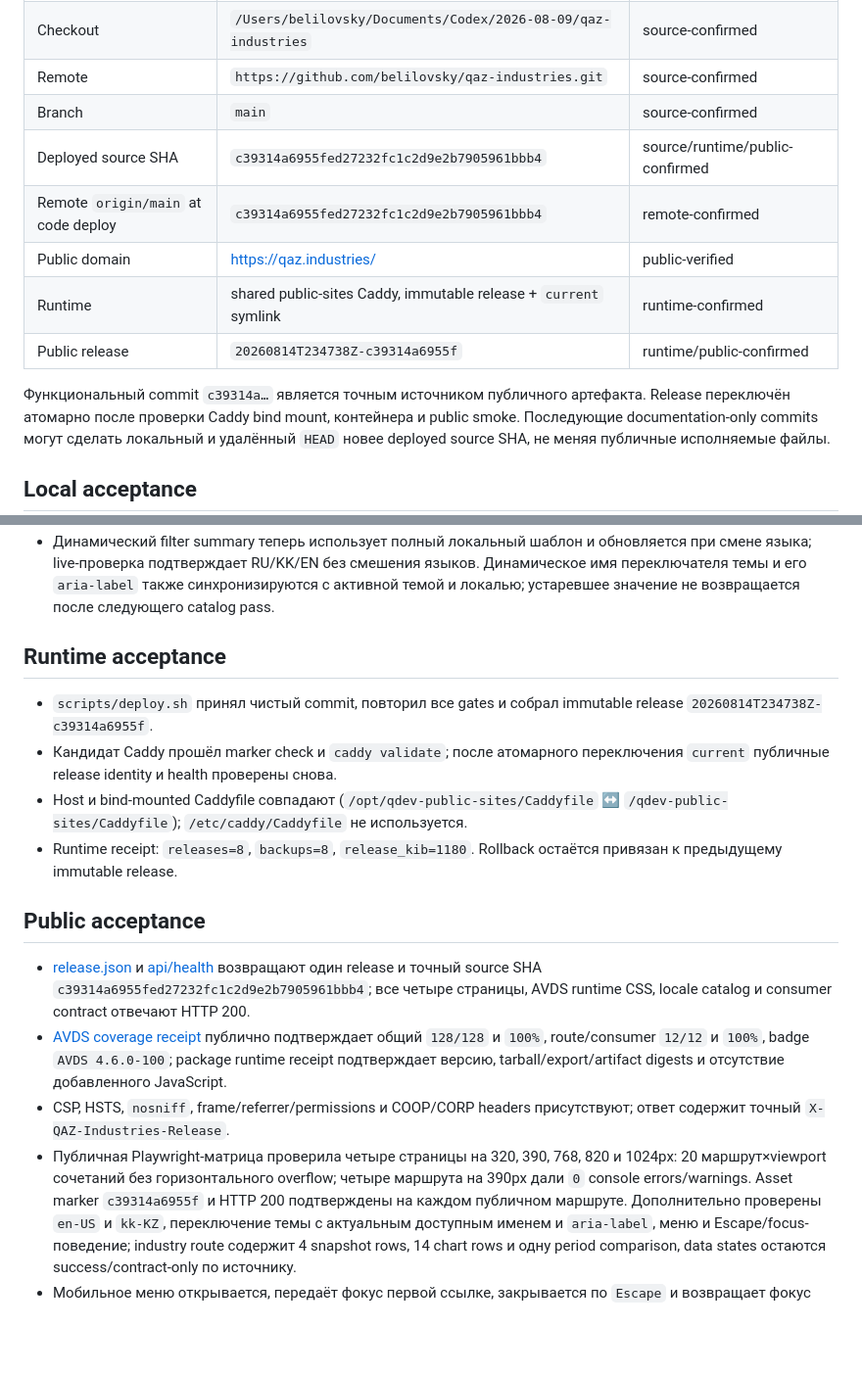
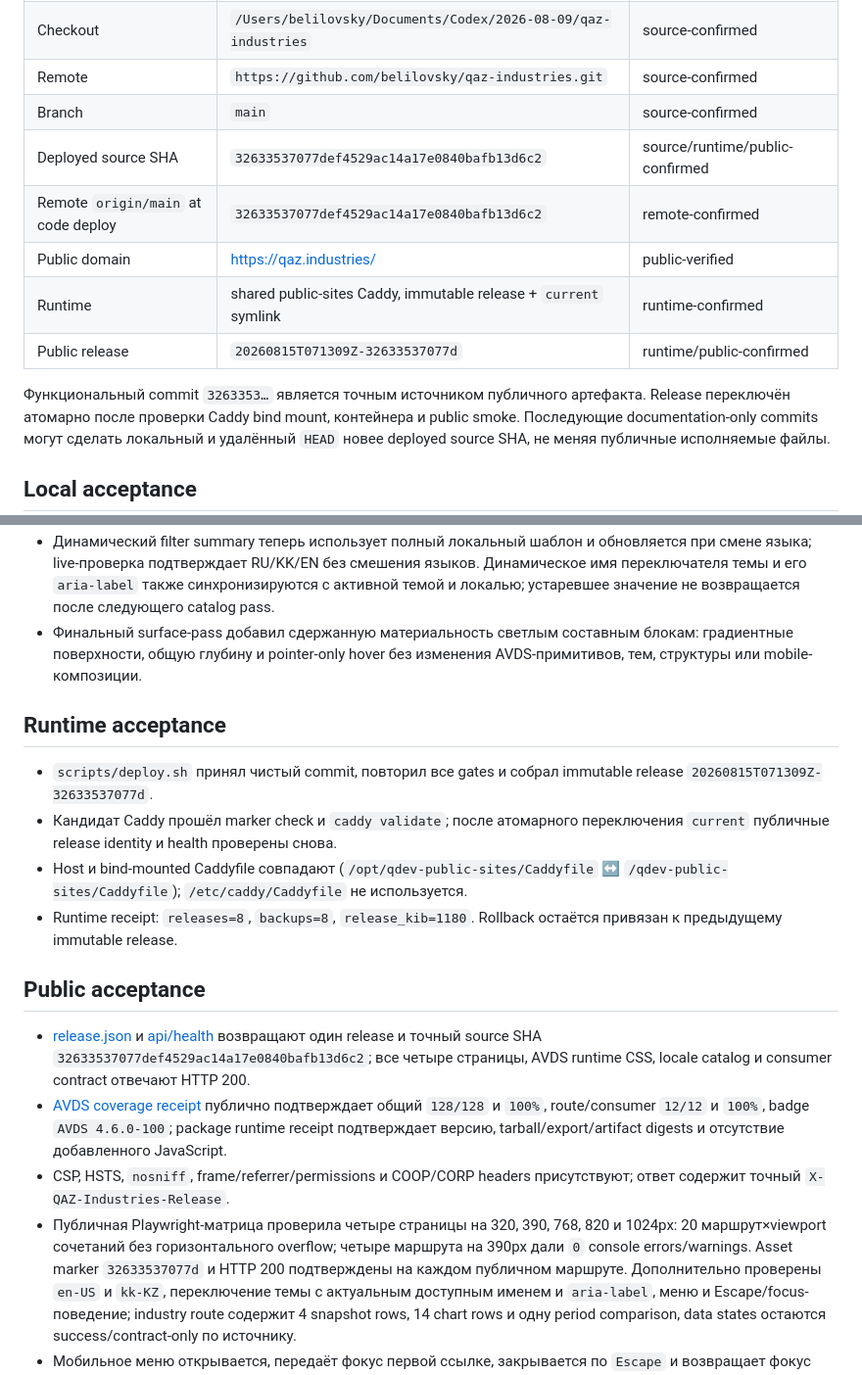
Before and after one commit to belilovsky/qaz-industries, a Markdown page: docs/current-release.md, 2 parts joined by grey strips. Shown at 98% size. Drawn GitHub-style; blank space fills up the shorter version.

Commit message:
docs: record polished public release

```diff
--- a/docs/current-release.md
+++ b/docs/current-release.md
@@ -12,13 +12,13 @@
 | Checkout | `/Users/belilovsky/Documents/Codex/2026-08-09/qaz-industries` | source-confirmed |
 | Remote | `https://github.com/belilovsky/qaz-industries.git` | source-confirmed |
 | Branch | `main` | source-confirmed |
-| Deployed source SHA | `c39314a6955fed27232fc1c2d9e2b7905961bbb4` | source/runtime/public-confirmed |
-| Remote `origin/main` at code deploy | `c39314a6955fed27232fc1c2d9e2b7905961bbb4` | remote-confirmed |
+| Deployed source SHA | `32633537077def4529ac14a17e0840bafb13d6c2` | source/runtime/public-confirmed |
+| Remote `origin/main` at code deploy | `32633537077def4529ac14a17e0840bafb13d6c2` | remote-confirmed |
 | Public domain | [https://qaz.industries/](https://qaz.industries/) | public-verified |
 | Runtime | shared public-sites Caddy, immutable release + `current` symlink | runtime-confirmed |
-| Public release | `20260814T234738Z-c39314a6955f` | runtime/public-confirmed |
+| Public release | `20260815T071309Z-32633537077d` | runtime/public-confirmed |
 
-Функциональный commit `c39314a…` является точным источником публичного
+Функциональный commit `3263353…` является точным источником публичного
 артефакта. Release переключён атомарно после проверки Caddy bind mount,
 контейнера и public smoke. Последующие documentation-only commits могут сделать
 локальный и удалённый `HEAD` новее deployed source SHA, не меняя публичные
@@ -61,11 +61,14 @@
   языков. Динамическое имя переключателя темы и его `aria-label` также
   синхронизируются с активной темой и локалью; устаревшее значение не
   возвращается после следующего catalog pass.
+- Финальный surface-pass добавил сдержанную материальность светлым составным
+  блокам: градиентные поверхности, общую глубину и pointer-only hover без
+  изменения AVDS-примитивов, тем, структуры или mobile-композиции.
 
 ## Runtime acceptance
 
 - `scripts/deploy.sh` принял чистый commit, повторил все gates и собрал
-  immutable release `20260814T234738Z-c39314a6955f`.
+  immutable release `20260815T071309Z-32633537077d`.
 - Кандидат Caddy прошёл marker check и `caddy validate`; после атомарного
   переключения `current` публичные release identity и health проверены снова.
 - Host и bind-mounted Caddyfile совпадают (`/opt/qdev-public-sites/Caddyfile` ↔
@@ -77,7 +80,7 @@
 
 - [release.json](https://qaz.industries/release.json) и
   [api/health](https://qaz.industries/api/health) возвращают один release и
-  точный source SHA `c39314a6955fed27232fc1c2d9e2b7905961bbb4`; все четыре
+  точный source SHA `32633537077def4529ac14a17e0840bafb13d6c2`; все четыре
   страницы, AVDS runtime CSS, locale catalog и consumer contract отвечают
   HTTP 200.
 - [AVDS coverage receipt](https://qaz.industries/data/avds-coverage.v1.json)
@@ -89,7 +92,7 @@
 - Публичная Playwright-матрица проверила четыре страницы на 320, 390, 768, 820
   и 1024px: 20 маршрут×viewport сочетаний без горизонтального overflow;
   четыре маршрута на 390px дали `0` console errors/warnings. Asset marker
-  `c39314a6955f` и HTTP 200 подтверждены на каждом публичном маршруте.
+  `32633537077d` и HTTP 200 подтверждены на каждом публичном маршруте.
   Дополнительно проверены `en-US` и `kk-KZ`, переключение темы с актуальным доступным именем и `aria-label`, меню и
   Escape/focus-поведение; industry route содержит 4 snapshot rows, 14 chart
   rows и одну period comparison, data states остаются success/contract-only по
```
